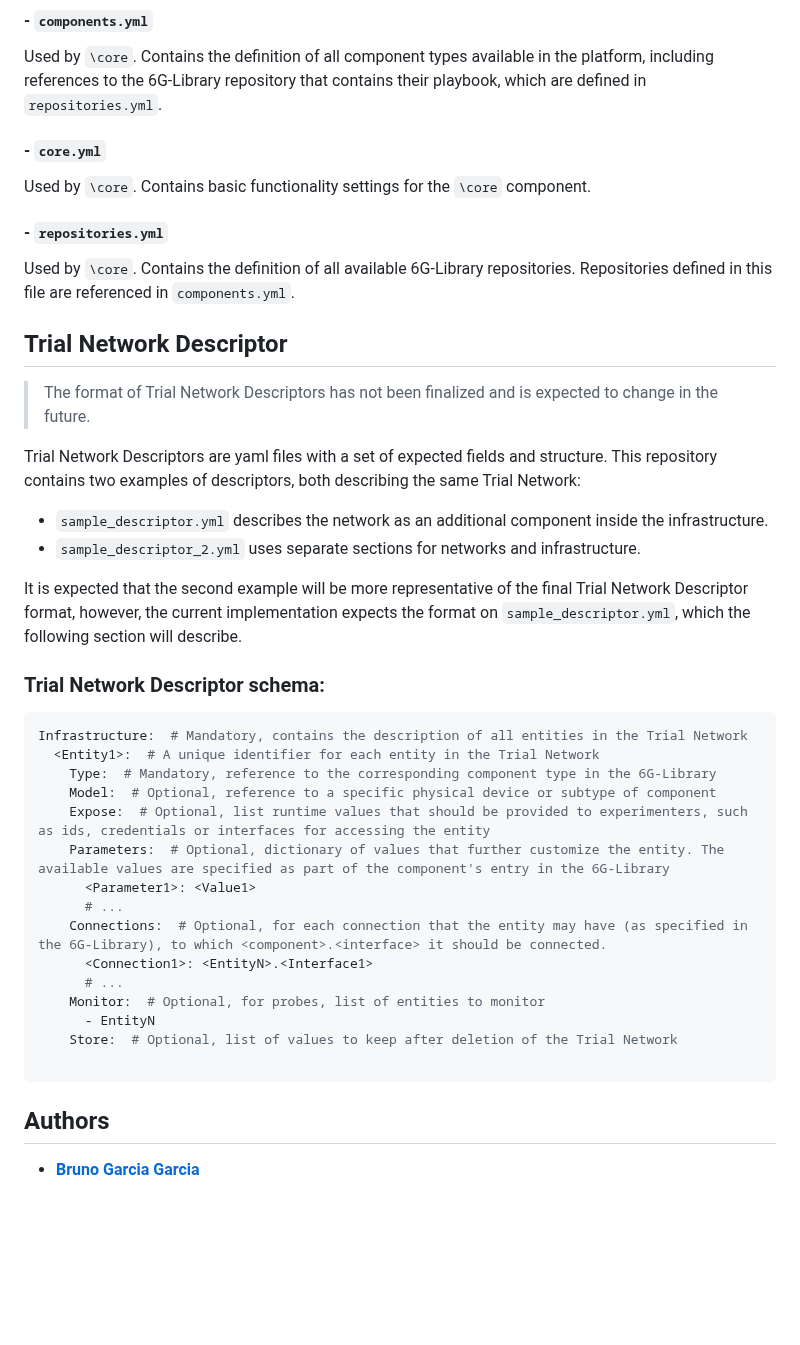
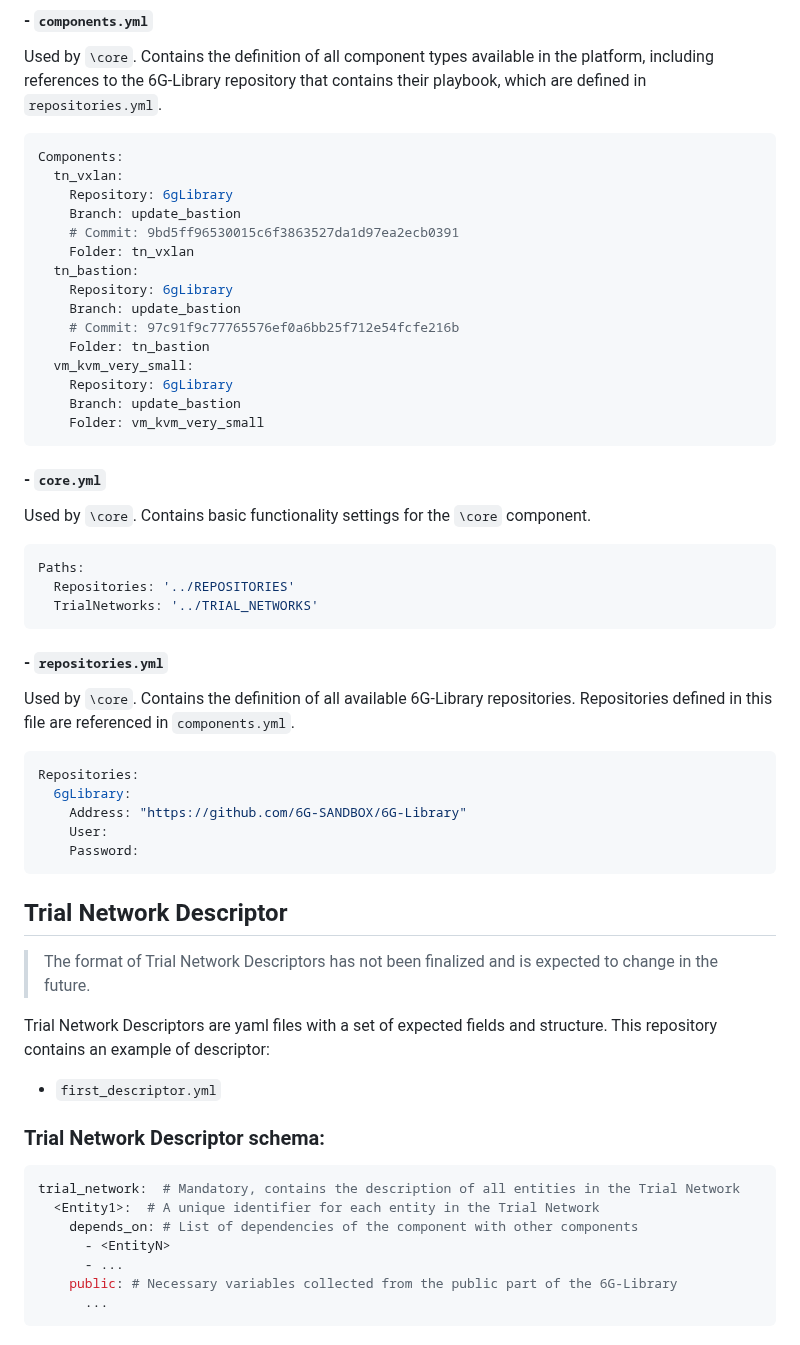
Before and after one commit to 6G-SANDBOX/TNLCM, a Markdown page: README.md, the part around one of its changes. GitHub-like rendering; blank space fills up the shorter version.

Commit message:
Update documentation

````diff
--- a/README.md
+++ b/README.md
@@ -69,48 +81,63 @@ their corresponding `.sample` file.
 Used by `\core`. Contains the definition of all component types available in the platform, including references to
 the 6G-Library repository that contains their playbook, which are defined in `repositories.yml`.
 
+```yaml
+Components:
+  tn_vxlan:
+    Repository: 6gLibrary
+    Branch: update_bastion
+    # Commit: 9bd5ff96530015c6f3863527da1d97ea2ecb0391
+    Folder: tn_vxlan
+  tn_bastion:
+    Repository: 6gLibrary
+    Branch: update_bastion
+    # Commit: 97c91f9c77765576ef0a6bb25f712e54fcfe216b
+    Folder: tn_bastion
+  vm_kvm_very_small:
+    Repository: 6gLibrary
+    Branch: update_bastion
+    Folder: vm_kvm_very_small
+```
+
 #### - `core.yml`
 
 Used by `\core`. Contains basic functionality settings for the `\core` component.
+
+```yaml
+Paths:
+  Repositories: '../REPOSITORIES'
+  TrialNetworks: '../TRIAL_NETWORKS'
+```
 
 #### - `repositories.yml`
 
 Used by `\core`. Contains the definition of all available 6G-Library repositories. Repositories defined in this
 file are referenced in `components.yml`.
 
+```yaml
+Repositories:
+  6gLibrary:
+    Address: "https://github.com/6G-SANDBOX/6G-Library"
+    User:
+    Password:
+```
+
 ## Trial Network Descriptor
 
 > The format of Trial Network Descriptors has not been finalized and is expected to change in the future.
 
-Trial Network Descriptors are yaml files with a set of expected fields and structure. This repository contains two
-examples of descriptors, both describing the same Trial Network:
-- `sample_descriptor.yml` describes the network as an additional component inside the infrastructure.
-- `sample_descriptor_2.yml` uses separate sections for networks and infrastructure.
-
-It is expected that the second example will be more representative of the final Trial Network Descriptor format,
-however, the current implementation expects the format on `sample_descriptor.yml`, which the following section
-will describe.
+Trial Network Descriptors are yaml files with a set of expected fields and structure. This repository contains an
+example of descriptor:
+- `first_descriptor.yml`
 
 ### Trial Network Descriptor schema:
 
 ```yaml
-Infrastructure:  # Mandatory, contains the description of all entities in the Trial Network
+trial_network:  # Mandatory, contains the description of all entities in the Trial Network
   <Entity1>:  # A unique identifier for each entity in the Trial Network
-    Type:  # Mandatory, reference to the corresponding component type in the 6G-Library
-    Model:  # Optional, reference to a specific physical device or subtype of component
-    Expose:  # Optional, list runtime values that should be provided to experimenters, such as ids, credentials or interfaces for accessing the entity
-    Parameters:  # Optional, dictionary of values that further customize the entity. The available values are specified as part of the component's entry in the 6G-Library
-      <Parameter1>: <Value1>
-      # ...
-    Connections:  # Optional, for each connection that the entity may have (as specified in the 6G-Library), to which <component>.<interface> it should be connected.
-      <Connection1>: <EntityN>.<Interface1>
-      # ...
-    Monitor:  # Optional, for probes, list of entities to monitor
-      - EntityN
-    Store:  # Optional, list of values to keep after deletion of the Trial Network
-
+    depends_on: # List of dependencies of the component with other components
+      - <EntityN>
+      - ...
+    public: # Necessary variables collected from the public part of the 6G-Library
+      ...
 ```
-
-## Authors
-
-* **[Bruno Garcia Garcia](https://github.com/NaniteBased)**
````
Also changed, not shown: other parts of README.md (+13 -1 lines).
